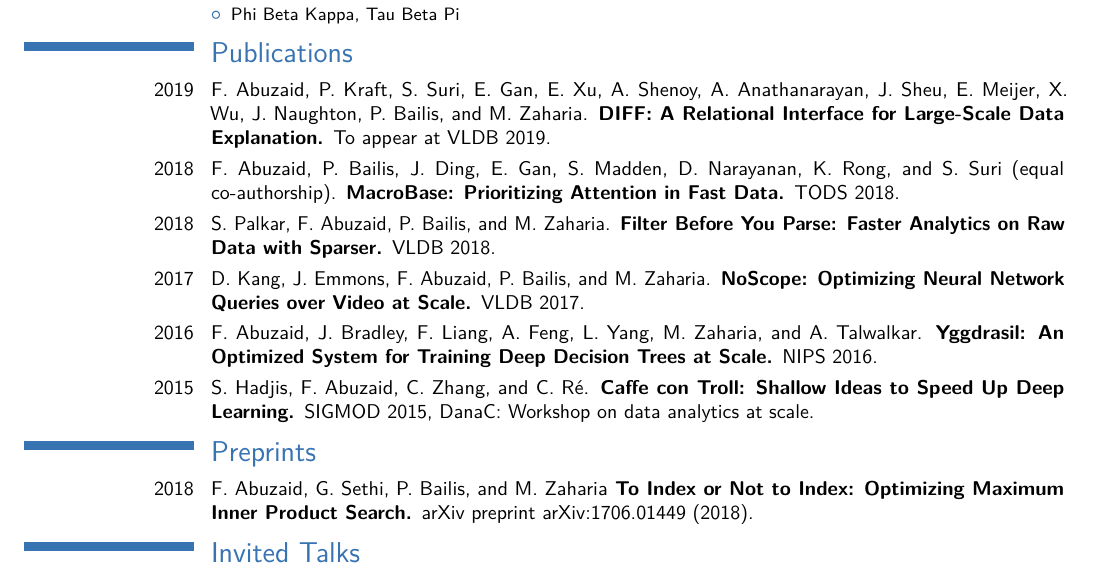
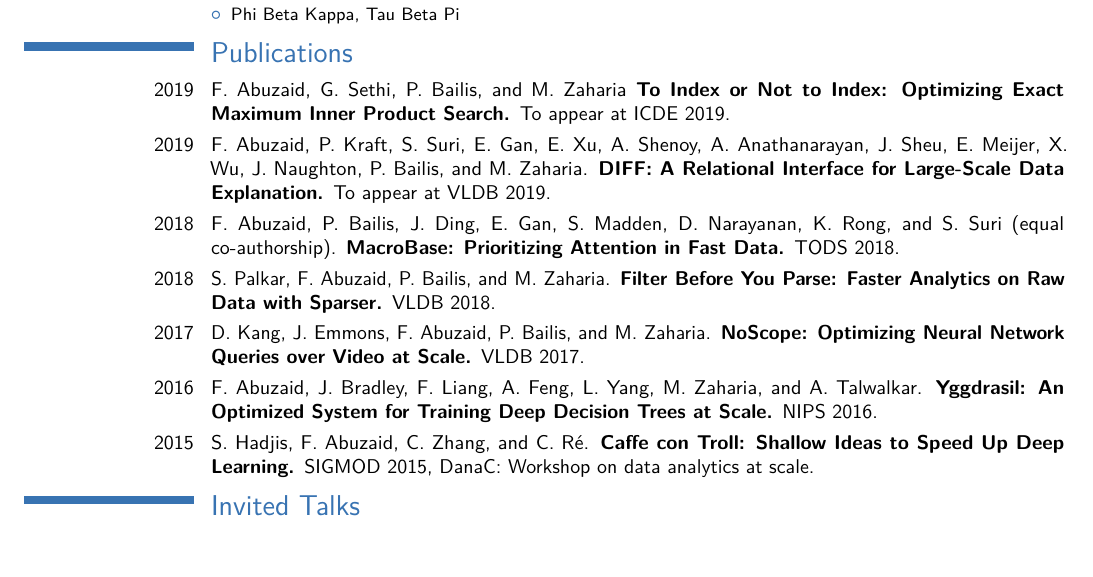
Before and after one commit to fabuzaid21/cv, a LaTeX CV (cv.tex): part of page 1 of 2, cut so that both start at the same text, the shorter picture padded with empty space. Compiled offline with pdfLaTeX.

Commit message:
SimDex no longer a preprint

```diff
--- a/cv.tex
+++ b/cv.tex
@@ -70,6 +70,7 @@
 }
 \section{Publications}
 
+\cventry{2019}{{\normalfont F. Abuzaid, G. Sethi, P. Bailis, and M. Zaharia} To Index or Not to Index: Optimizing Exact Maximum Inner Product Search. {\normalfont To appear at ICDE 2019.}}{}{}{}{}
 \cventry{2019}{{\normalfont F. Abuzaid, P. Kraft, S. Suri, E. Gan, E. Xu, A. Shenoy, A. Anathanarayan, J. Sheu, E. Meijer, X. Wu, J. Naughton, P. Bailis, and M. Zaharia.} DIFF: A Relational Interface for Large-Scale Data Explanation. {\normalfont To appear at VLDB 2019.}}{}{}{}{}
   \cventry{2018}{{\normalfont F. Abuzaid, P. Bailis, J. Ding, E. Gan, S. Madden, D. Narayanan, K. Rong, and S. Suri (equal co-authorship).} MacroBase: Prioritizing Attention in Fast Data. {\normalfont TODS 2018.}}{}{}{}{}
 \cventry{2018}{{\normalfont S. Palkar, F. Abuzaid, P. Bailis, and M. Zaharia.} Filter Before You Parse: Faster Analytics on Raw Data with Sparser. {\normalfont VLDB 2018.}}{}{}{}{}
@@ -77,9 +78,8 @@
 \cventry{2016}{{\normalfont F. Abuzaid, J. Bradley, F. Liang, A. Feng, L. Yang, M. Zaharia, and A. Talwalkar.} Yggdrasil: An Optimized System for Training Deep Decision Trees at Scale. {\normalfont NIPS 2016.}}{}{}{}{}
 \cventry{2015}{{\normalfont S. Hadjis, F. Abuzaid, C. Zhang, and C. Ré.} Caffe con Troll: Shallow Ideas to Speed Up Deep Learning. {\normalfont SIGMOD 2015, DanaC: Workshop on data analytics at scale.}}{}{}{}{}
 
-\section{Preprints}
+%\section{Preprints}
 
-\cventry{2018}{{\normalfont F. Abuzaid, G. Sethi, P. Bailis, and M. Zaharia} To Index or Not to Index: Optimizing Maximum Inner Product Search. {\normalfont arXiv preprint arXiv:1706.01449 (2018).}}{}{}{}{}
 
 
 
```
